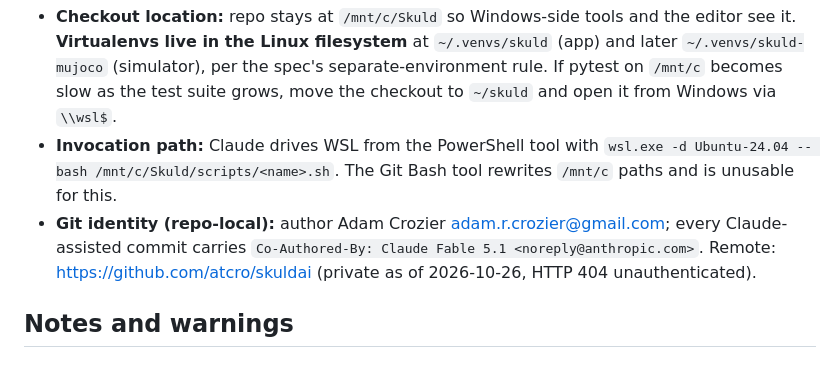
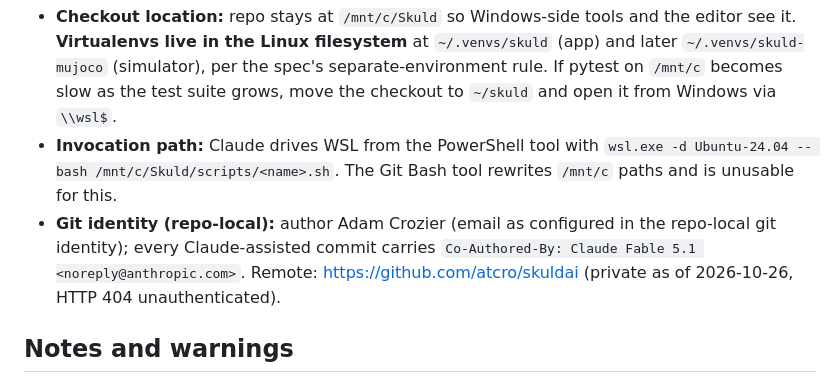
Before and after one commit to atcro/skuldai, a Markdown page: docs/gates/G01_report.md, the part around the change. Drawn GitHub-style.

Commit message:
G01 report: drop the plain-text author email; identity stays in commit metadata
Co-Authored-By: Claude Fable 5.1 <noreply@anthropic.com>

```diff
--- a/docs/gates/G01_report.md
+++ b/docs/gates/G01_report.md
@@ -62,7 +62,7 @@ next_action: 'G02: schemas, adapter interface, artifact manifest, tests, pinned
 
 - **Checkout location:** repo stays at `/mnt/c/Skuld` so Windows-side tools and the editor see it. **Virtualenvs live in the Linux filesystem** at `~/.venvs/skuld` (app) and later `~/.venvs/skuld-mujoco` (simulator), per the spec's separate-environment rule. If pytest on `/mnt/c` becomes slow as the test suite grows, move the checkout to `~/skuld` and open it from Windows via `\\wsl$`.
 - **Invocation path:** Claude drives WSL from the PowerShell tool with `wsl.exe -d Ubuntu-24.04 -- bash /mnt/c/Skuld/scripts/<name>.sh`. The Git Bash tool rewrites `/mnt/c` paths and is unusable for this.
-- **Git identity (repo-local):** author Adam Crozier <adam.r.crozier@gmail.com>; every Claude-assisted commit carries `Co-Authored-By: Claude Fable 5.1 <noreply@anthropic.com>`. Remote: https://github.com/atcro/skuldai (private as of 2026-10-26, HTTP 404 unauthenticated).
+- **Git identity (repo-local):** author Adam Crozier (email as configured in the repo-local git identity); every Claude-assisted commit carries `Co-Authored-By: Claude Fable 5.1 <noreply@anthropic.com>`. Remote: https://github.com/atcro/skuldai (private as of 2026-10-26, HTTP 404 unauthenticated).
 
 ## Notes and warnings
 
```
